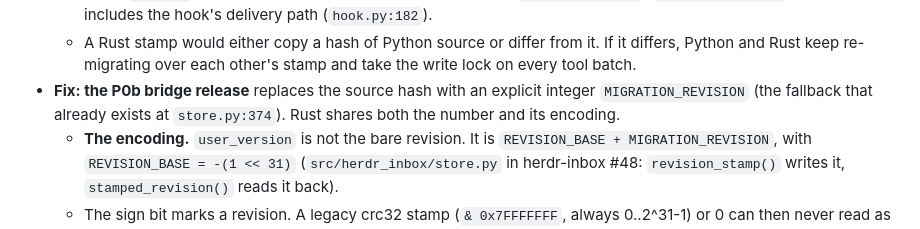
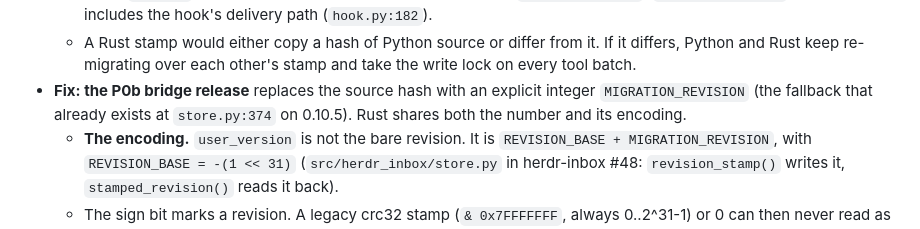
Before and after one commit to LeaveMyYard/herdr-panorama, a Markdown page: docs/plans/rust-rewrite.md, the part around the change. Rendered like a GitHub page.

Commit message:
plan: #55 N1 (store.py:374 on 0.10.5)
Co-Authored-By: Claude Opus 5.5 <noreply@anthropic.com>
Claude-Session: https://claude.ai/code/session_01HExhzKLfXqo2M2xrGU776r

```diff
--- a/docs/plans/rust-rewrite.md
+++ b/docs/plans/rust-rewrite.md
@@ -473,7 +473,7 @@ pub fn decide(qs: &[Question], obs: &Observation, mode: Mode /* first | retry |
   - A Rust stamp would either copy a hash of Python source or differ from it. If it differs, Python
     and Rust keep re-migrating over each other's stamp and take the write lock on every tool batch.
 - **Fix: the P0b bridge release** replaces the source hash with an explicit integer
-  `MIGRATION_REVISION` (the fallback that already exists at `store.py:374`). Rust shares both the
+  `MIGRATION_REVISION` (the fallback that already exists at `store.py:374` on 0.10.5). Rust shares both the
   number and its encoding.
   - **The encoding.** `user_version` is not the bare revision. It is
     `REVISION_BASE + MIGRATION_REVISION`, with `REVISION_BASE = -(1 << 31)`
```
